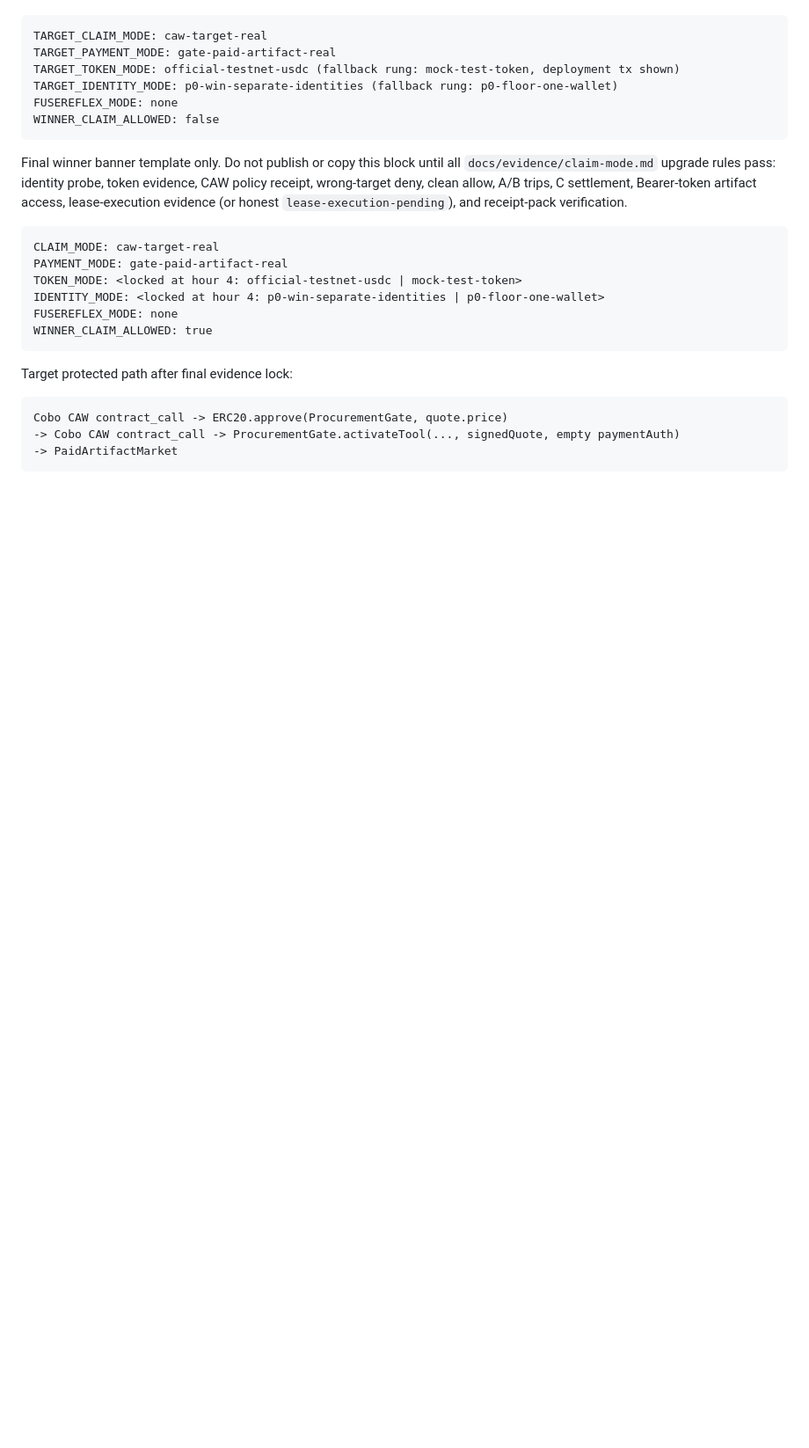
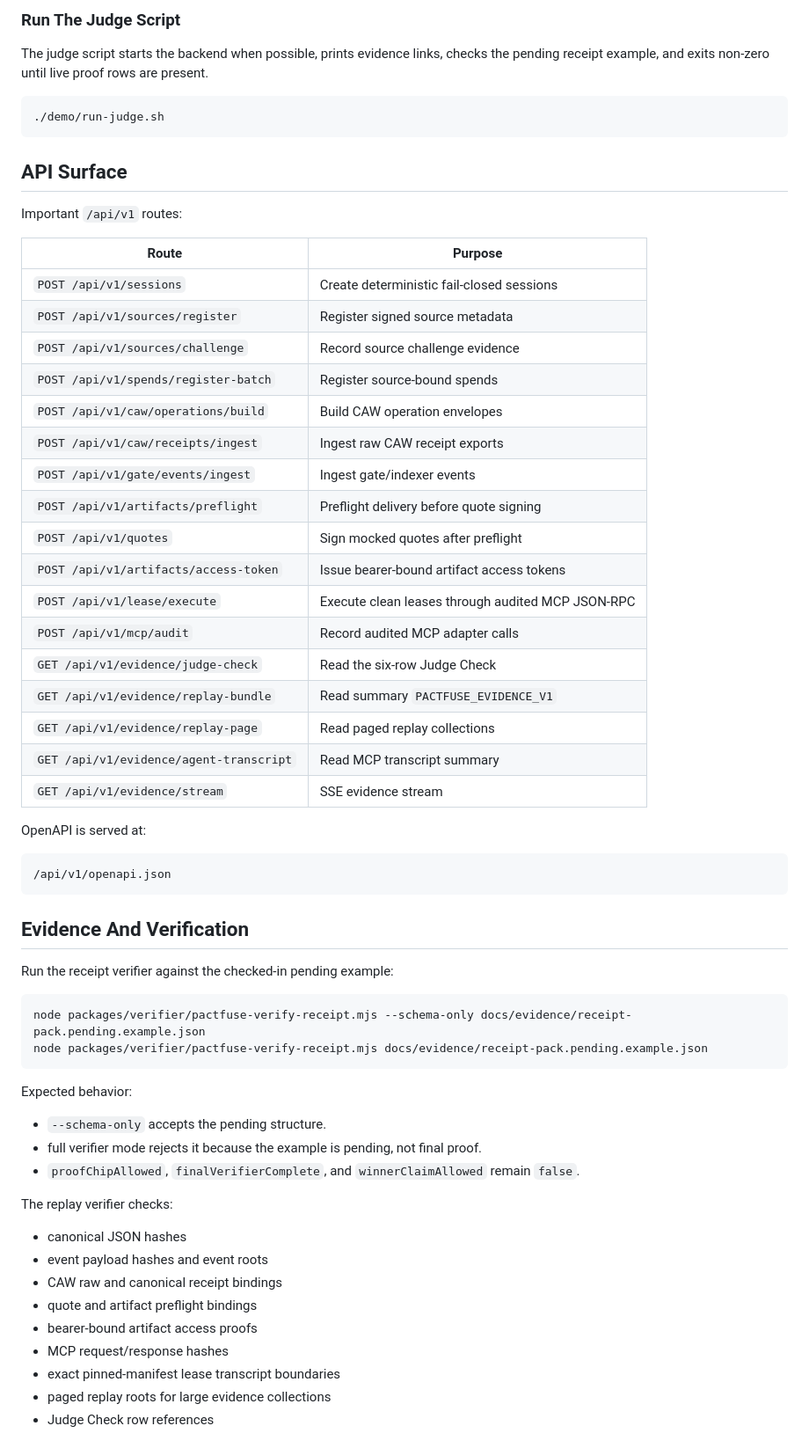
Before and after one commit to beautifulrem/PactFuse, a Markdown page: README.md, the part around one of its changes. Shown at 88% size. Drawn GitHub-style; blank space fills up the shorter version.

Commit message:
Rewrite README for open source launch

````diff
--- a/README.md
+++ b/README.md
@@ -45,27 +177,65 @@ Mode-lock template only. Do not publish or copy this block as current status unt
+### Run The Judge Script
+
+The judge script starts the backend when possible, prints evidence links, checks the pending receipt example, and exits non-zero until live proof rows are present.
+
+```sh
+./demo/run-judge.sh
+```
+
+## API Surface
+
+Important `/api/v1` routes:
+
+| Route | Purpose |
+| --- | --- |
+| `POST /api/v1/sessions` | Create deterministic fail-closed sessions |
+| `POST /api/v1/sources/register` | Register signed source metadata |
+| `POST /api/v1/sources/challenge` | Record source challenge evidence |
+| `POST /api/v1/spends/register-batch` | Register source-bound spends |
+| `POST /api/v1/caw/operations/build` | Build CAW operation envelopes |
+| `POST /api/v1/caw/receipts/ingest` | Ingest raw CAW receipt exports |
+| `POST /api/v1/gate/events/ingest` | Ingest gate/indexer events |
+| `POST /api/v1/artifacts/preflight` | Preflight delivery before quote signing |
+| `POST /api/v1/quotes` | Sign mocked quotes after preflight |
+| `POST /api/v1/artifacts/access-token` | Issue bearer-bound artifact access tokens |
+| `POST /api/v1/lease/execute` | Execute clean leases through audited MCP JSON-RPC |
+| `POST /api/v1/mcp/audit` | Record audited MCP adapter calls |
+| `GET /api/v1/evidence/judge-check` | Read the six-row Judge Check |
+| `GET /api/v1/evidence/replay-bundle` | Read summary `PACTFUSE_EVIDENCE_V1` |
+| `GET /api/v1/evidence/replay-page` | Read paged replay collections |
+| `GET /api/v1/evidence/agent-transcript` | Read MCP transcript summary |
+| `GET /api/v1/evidence/stream` | SSE evidence stream |
+
+OpenAPI is served at:
 
 ```text
-TARGET_CLAIM_MODE: caw-target-real
-TARGET_PAYMENT_MODE: gate-paid-artifact-real
-TARGET_TOKEN_MODE: official-testnet-usdc (fallback rung: mock-test-token, deployment tx shown)
-TARGET_IDENTITY_MODE: p0-win-separate-identities (fallback rung: p0-floor-one-wallet)
-FUSEREFLEX_MODE: none
-WINNER_CLAIM_ALLOWED: false
+/api/v1/openapi.json
 ```
 
-Final winner banner template only. Do not publish or copy this block until all `docs/evidence/claim-mode.md` upgrade rules pass: identity probe, token evidence, CAW policy receipt, wrong-target deny, clean allow, A/B trips, C settlement, Bearer-token artifact access, lease-execution evidence (or honest `lease-execution-pending`), and receipt-pack verification.
+## Evidence And Verification
 
-```text
-CLAIM_MODE: caw-target-real
-PAYMENT_MODE: gate-paid-artifact-real
-TOKEN_MODE: <locked at hour 4: official-testnet-usdc | mock-test-token>
-IDENTITY_MODE: <locked at hour 4: p0-win-separate-identities | p0-floor-one-wallet>
-FUSEREFLEX_MODE: none
-WINNER_CLAIM_ALLOWED: true
+Run the receipt verifier against the checked-in pending example:
+
+```sh
+node packages/verifier/pactfuse-verify-receipt.mjs --schema-only docs/evidence/receipt-pack.pending.example.json
+node packages/verifier/pactfuse-verify-receipt.mjs docs/evidence/receipt-pack.pending.example.json
 ```
 
-Target protected path after final evidence lock:
+Expected behavior:
 
-```text
-Cobo CAW contract_call -> ERC20.approve(ProcurementGate, quote.price)
--> Cobo CAW contract_call -> ProcurementGate.activateTool(..., signedQuote, empty paymentAuth)
--> PaidArtifactMarket
+- `--schema-only` accepts the pending structure.
+- full verifier mode rejects it because the example is pending, not final proof.
+- `proofChipAllowed`, `finalVerifierComplete`, and `winnerClaimAllowed` remain `false`.
+
+The replay verifier checks:
+
+- canonical JSON hashes
+- event payload hashes and event roots
+- CAW raw and canonical receipt bindings
+- quote and artifact preflight bindings
+- bearer-bound artifact access proofs
+- MCP request/response hashes
+- exact pinned-manifest lease transcript boundaries
+- paged replay roots for large evidence collections
+- Judge Check row references
+
````
Also changed, not shown: other parts of README.md (+245 -85 lines).
